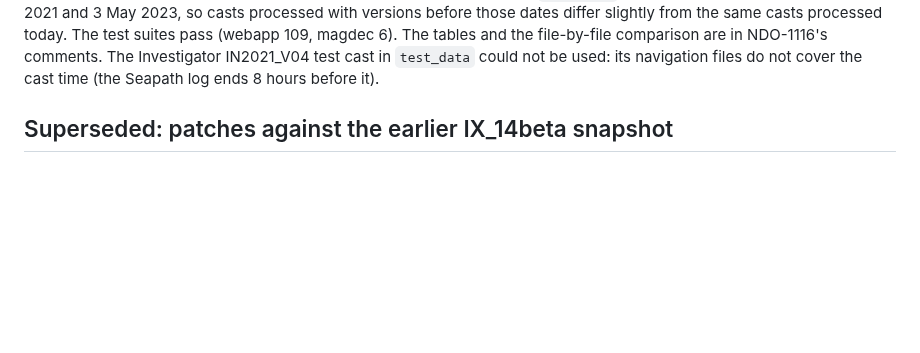
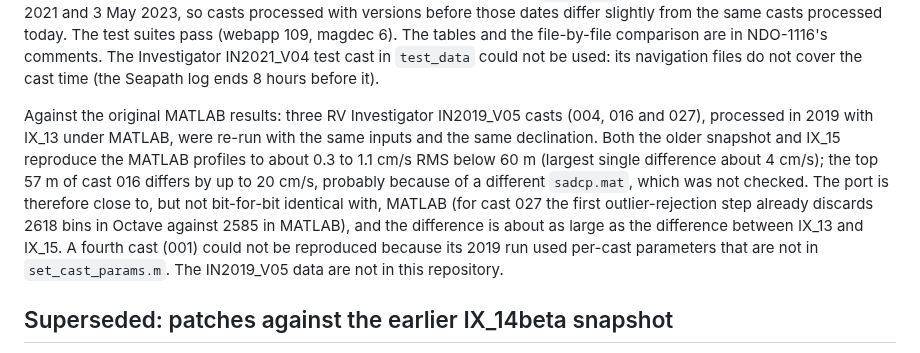
Before and after one commit to botheredbybees/LDEO_IX_Octave, a Markdown page: CHANGES.md, the part around the change. Rendered like a GitHub page; blank space fills up the shorter version.

Commit message:
CHANGES.md: add the comparison with the 2019 MATLAB IX_13 solutions (NDO-1116)
Co-Authored-By: Claude Sonnet 5.5 <noreply@anthropic.com>
Claude-Session: https://claude.ai/code/session_014SQ8CuNWKcYhoVg1qHniNN

```diff
--- a/CHANGES.md
+++ b/CHANGES.md
@@ -46,6 +46,15 @@ back into IX_15 reproduces the old result exactly; `loadctd.m` and `prepinv.m` a
 differ slightly from the same casts processed today. The test suites pass (webapp 109, magdec 6). The tables and the
 file-by-file comparison are in NDO-1116's comments. The Investigator IN2021_V04 test cast in `test_data` could not be
 used: its navigation files do not cover the cast time (the Seapath log ends 8 hours before it).
+
+Against the original MATLAB results: three RV Investigator IN2019_V05 casts (004, 016 and 027), processed in 2019 with
+IX_13 under MATLAB, were re-run with the same inputs and the same declination. Both the older snapshot and IX_15 reproduce
+the MATLAB profiles to about 0.3 to 1.1 cm/s RMS below 60 m (largest single difference about 4 cm/s); the top 57 m of
+cast 016 differs by up to 20 cm/s, probably because of a different `sadcp.mat`, which was not checked. The port is
+therefore close to, but not bit-for-bit identical with, MATLAB (for cast 027 the first outlier-rejection step already
+discards 2618 bins in Octave against 2585 in MATLAB), and the difference is about as large as the difference between
+IX_13 and IX_15. A fourth cast (001) could not be reproduced because its 2019 run used per-cast parameters that are not in
+`set_cast_params.m`. The IN2019_V05 data are not in this repository.
 
 ## Superseded: patches against the earlier IX_14beta snapshot
 
```
